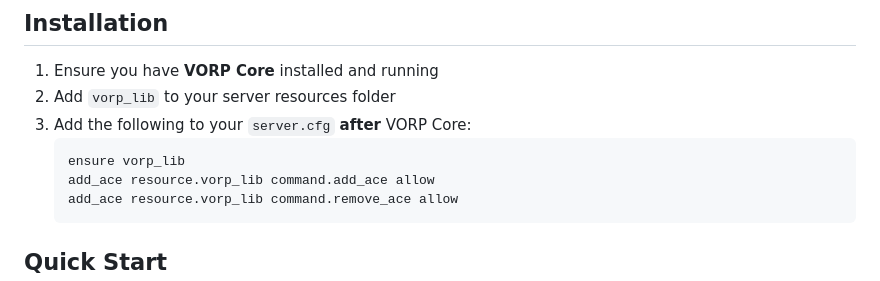
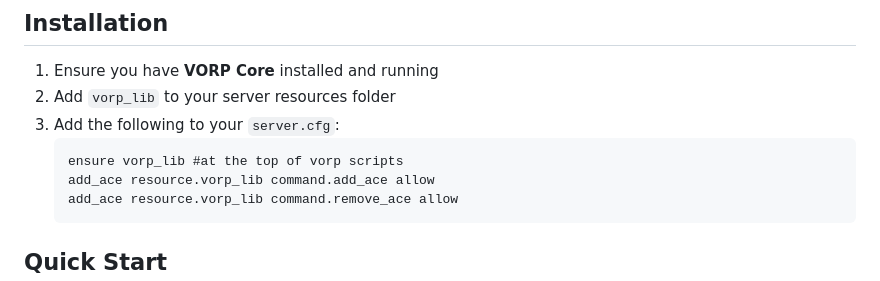
Before and after one commit to VORPCORE/vorp_lib, a Markdown page: README.md, the part around the change. Rendered like a GitHub page.

````diff
--- a/README.md
+++ b/README.md
@@ -41,9 +41,9 @@ Complete entity creation and management system with automatic cleanup:
 
 1. Ensure you have **VORP Core** installed and running
 2. Add `vorp_lib` to your server resources folder
-3. Add the following to your `server.cfg` **after** VORP Core:
+3. Add the following to your `server.cfg`:
    ```cfg
-   ensure vorp_lib
+   ensure vorp_lib #at the top of vorp scripts
    add_ace resource.vorp_lib command.add_ace allow
    add_ace resource.vorp_lib command.remove_ace allow
    ```
````
